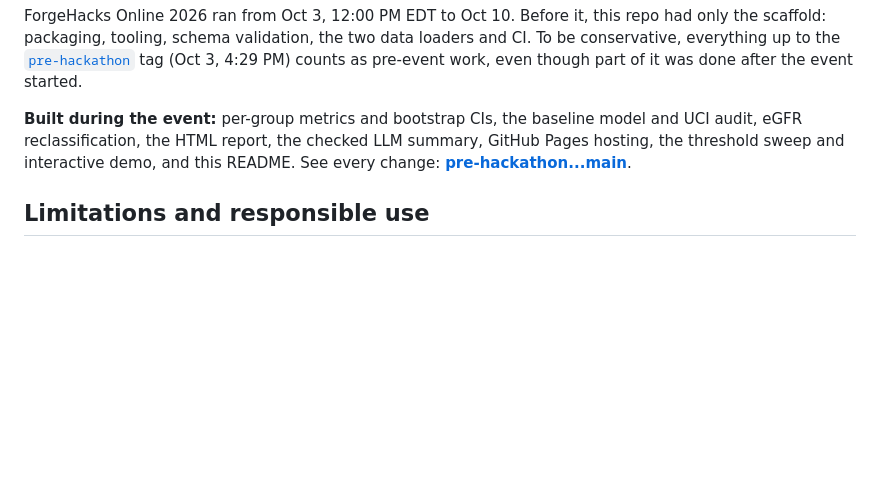
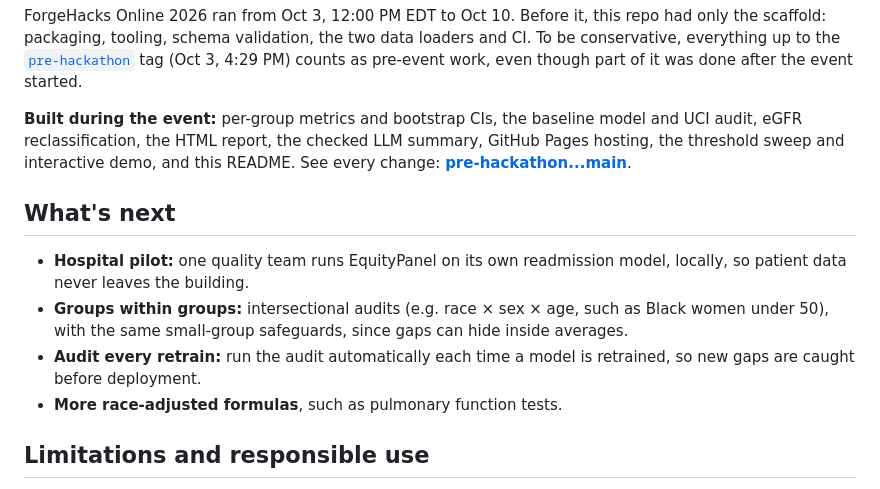
Before and after one commit to Whis101/EquityPanel, a Markdown page: README.md, the part around the change. Rendered like a GitHub page; blank space fills up the shorter version.

Commit message:
added what's next section to the README

```diff
--- a/README.md
+++ b/README.md
@@ -190,6 +190,16 @@ started.
 audit, eGFR reclassification, the HTML report, the checked LLM summary, GitHub Pages hosting, the threshold sweep and interactive demo, and
 this README. See every change: **[pre-hackathon...main](https://github.com/Whis101/EquityPanel/compare/pre-hackathon...main)**.
 
+## What's next
+
+- **Hospital pilot:** one quality team runs EquityPanel on its own readmission model, locally,
+  so patient data never leaves the building.
+- **Groups within groups:** intersectional audits (e.g. race × sex × age, such as Black women
+  under 50), with the same small-group safeguards, since gaps can hide inside averages.
+- **Audit every retrain:** run the audit automatically each time a model is retrained, so new
+  gaps are caught before deployment.
+- **More race-adjusted formulas**, such as pulmonary function tests.
+
 ## Limitations and responsible use
 
 - **The eGFR result uses synthetic patients**, who are far sicker than a real population, so the
```
